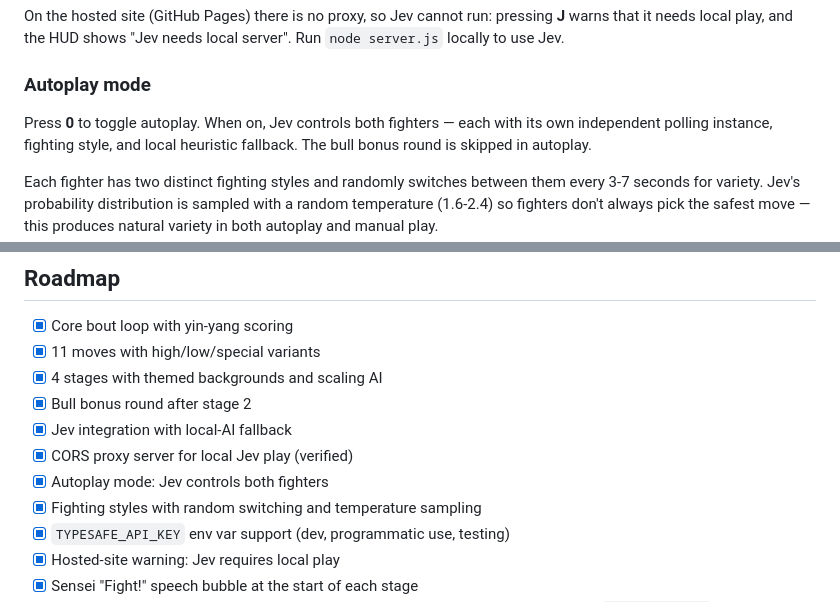
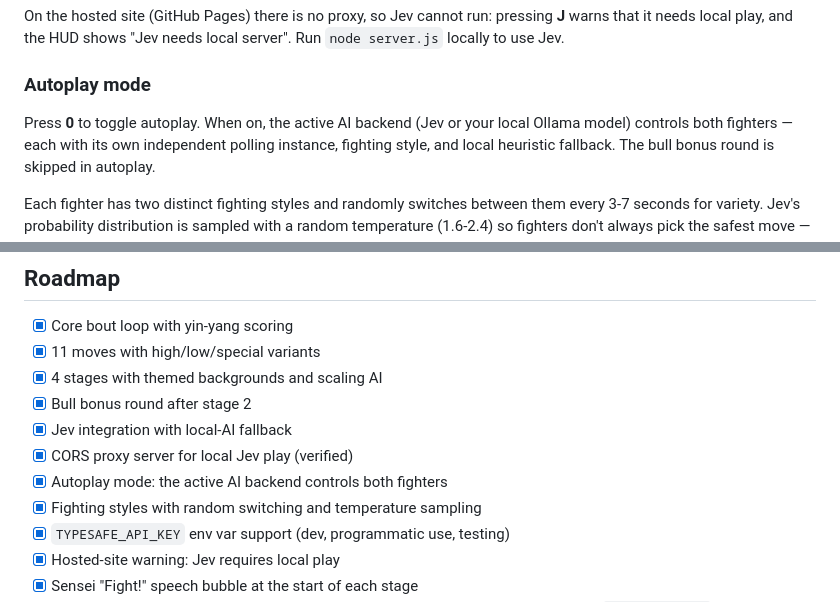
Before and after one commit to dagfinndybvig/Fight, a Markdown page: README.md, 2 parts joined by grey strips. GitHub-like rendering.

```diff
--- a/README.md
+++ b/README.md
@@ -110,7 +110,8 @@ pressing **J** warns that it needs local play, and the HUD shows
 
 ### Autoplay mode
 
-Press **0** to toggle autoplay. When on, Jev controls both fighters —
+Press **0** to toggle autoplay. When on, the active AI backend (Jev or your
+local Ollama model) controls both fighters —
 each with its own independent polling instance, fighting style, and
 local heuristic fallback. The bull bonus round is skipped in autoplay.
 
@@ -194,7 +195,7 @@ and the distribution Jev returned. In the browser console,
 - [x] Bull bonus round after stage 2
 - [x] Jev integration with local-AI fallback
 - [x] CORS proxy server for local Jev play (verified)
-- [x] Autoplay mode: Jev controls both fighters
+- [x] Autoplay mode: the active AI backend controls both fighters
 - [x] Fighting styles with random switching and temperature sampling
 - [x] `TYPESAFE_API_KEY` env var support (dev, programmatic use, testing)
 - [x] Hosted-site warning: Jev requires local play
```
Also changed, not shown: DESIGN.md (+2 -1 lines), OLLAMA.md (+6 -0 lines).
